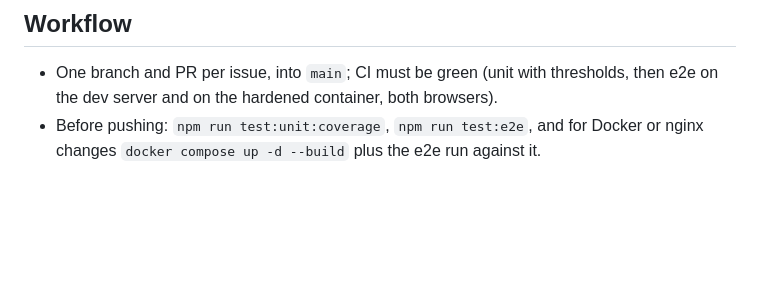
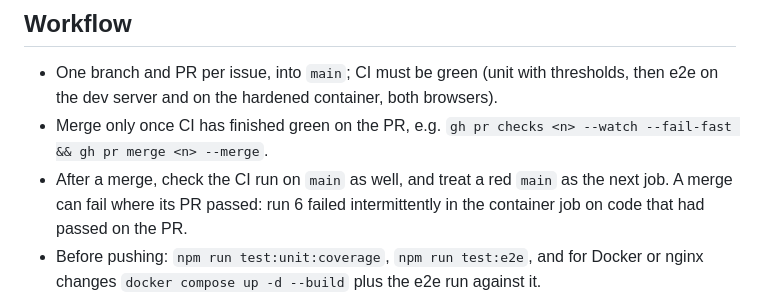
Before and after one commit to halemiles/bingo, a Markdown page: CLAUDE.md, the part around the change. Rendered like a GitHub page; blank space fills up the shorter version.

Commit message:
CLAUDE.md: merge on green, then check main's CI run
Co-Authored-By: Claude Opus 5.5 <noreply@anthropic.com>
Claude-Session: https://claude.ai/code/session_01FQS4pRYdUZHk3XGvB3hpqW

```diff
--- a/CLAUDE.md
+++ b/CLAUDE.md
@@ -54,6 +54,8 @@ In cloud sessions Firefox usually can't be downloaded (`cdn.playwright.dev` is b
 ## Workflow
 
 - One branch and PR per issue, into `main`; CI must be green (unit with thresholds, then e2e on the dev server and on the hardened container, both browsers).
+- Merge only once CI has finished green on the PR, e.g. `gh pr checks <n> --watch --fail-fast && gh pr merge <n> --merge`.
+- After a merge, check the CI run on `main` as well, and treat a red `main` as the next job. A merge can fail where its PR passed: run 6 failed intermittently in the container job on code that had passed on the PR.
 - Before pushing: `npm run test:unit:coverage`, `npm run test:e2e`, and for Docker or nginx changes `docker compose up -d --build` plus the e2e run against it.
 - Update `README.md` for anything a user sets up or sees, and `PLAN.md` when a design decision changes.
 
```
